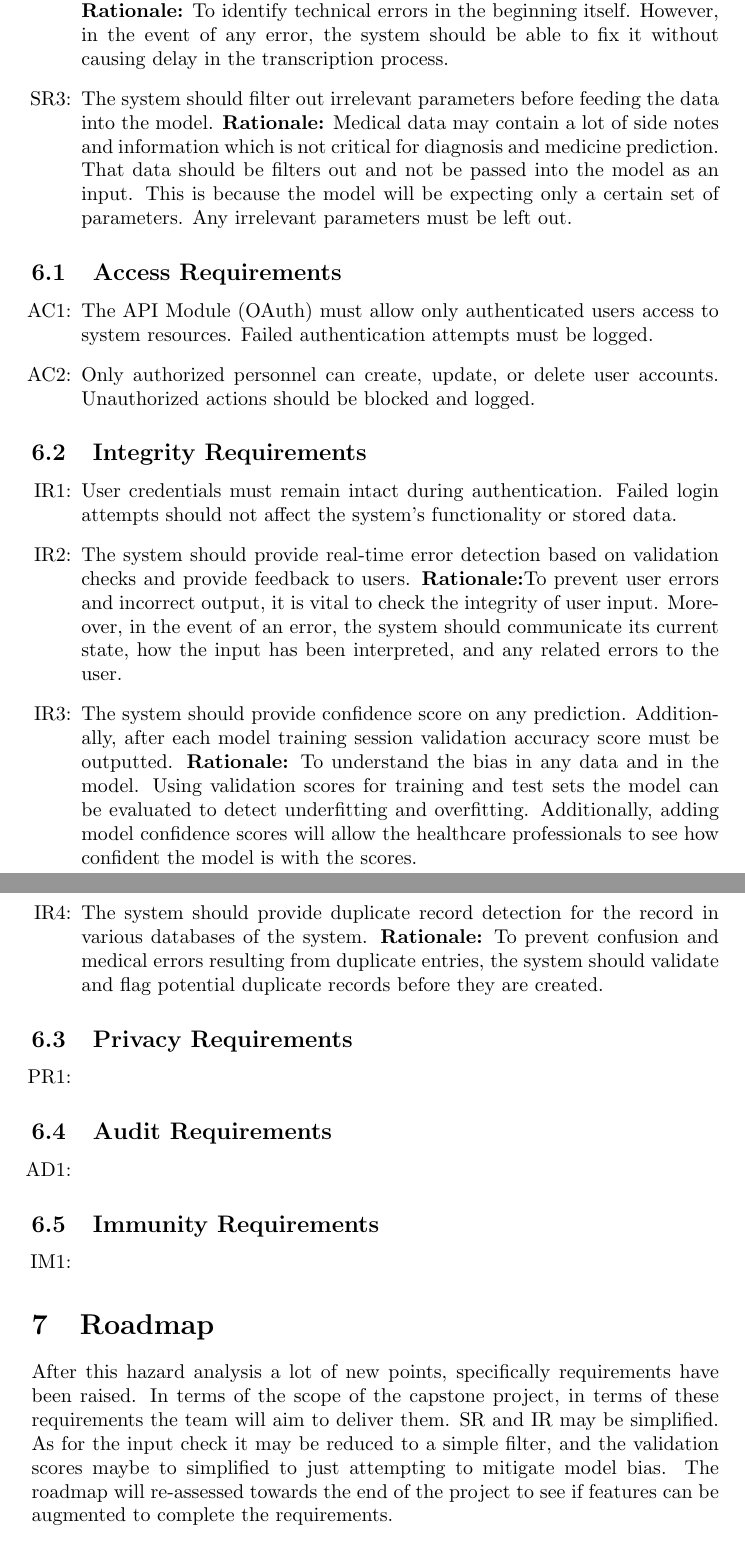
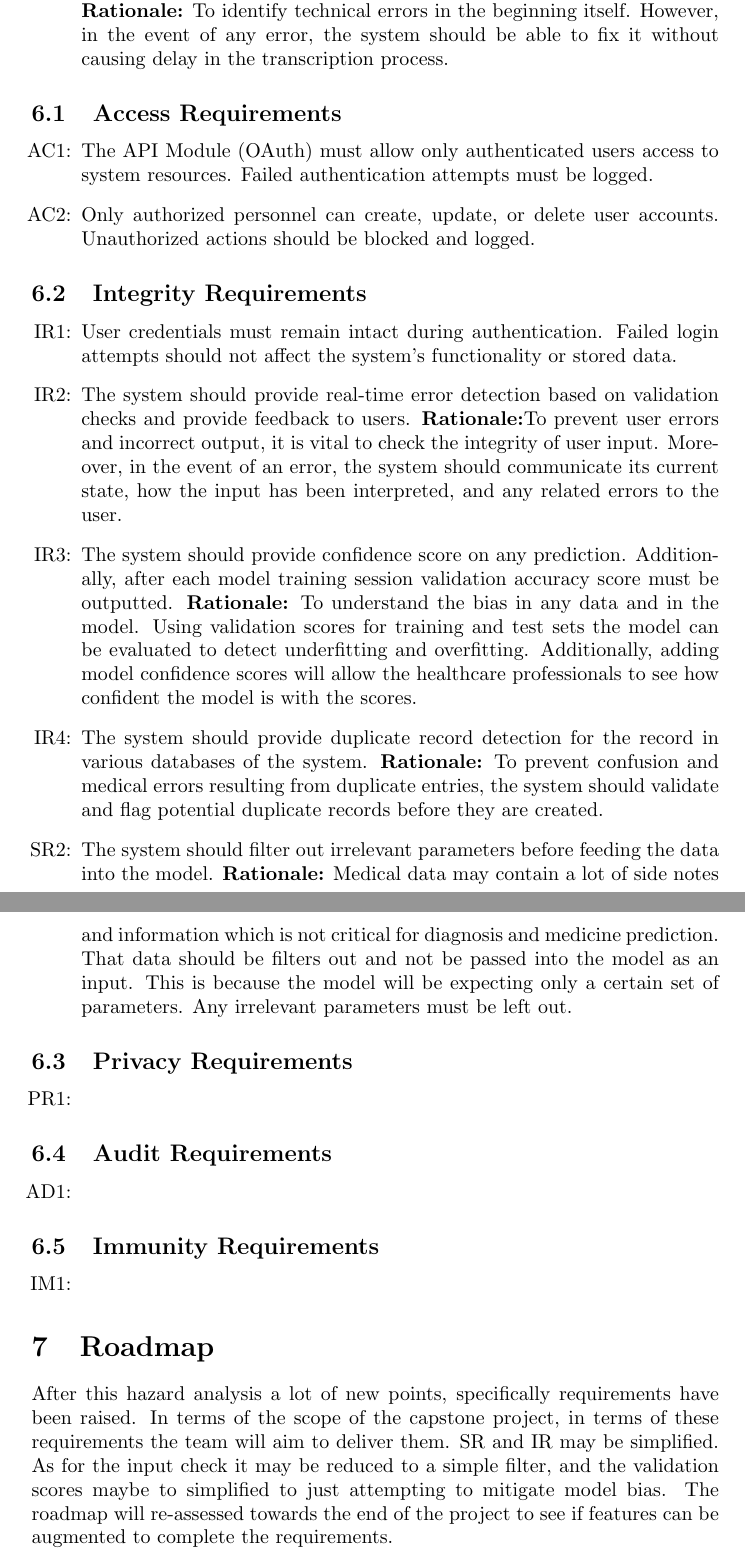
Before and after one commit to Inreet-Kaur/capstone, a LaTeX document (docs/HazardAnalysis/HazardAnalysis.tex): two parts of pages 14 and 15 of 17, joined at a grey line, cut so that both start at the same text. Compiled offline with pdfLaTeX.

Commit message:
Edits SRs

```diff
--- a/docs/HazardAnalysis/HazardAnalysis.tex
+++ b/docs/HazardAnalysis/HazardAnalysis.tex
@@ -18,6 +18,7 @@
 \usepackage{pdflscape}
 \usepackage{afterpage}
 \usepackage{float}
+\usepackage{array}
 \usepackage[round]{natbib}
 
 % For easy change of table widths
@@ -278,8 +280,6 @@ The following assumptions are made regarding both the software and hardware comp
     \item [SR\refstepcounter{srnum}\thesrnum \label{SR_CompilingVerification}:] The system should provide validation that the text can be compiled by the report generating module as audio is being transcribed to the written text.
     \textbf{Rationale:} To identify technical errors in the beginning itself. However, in the event of any error, the system should be able to fix it without causing delay in the transcription process.
 
-    \item [SR\refstepcounter{srnum}\thesrnum \label{SR_InputCheck}:] The system should filter out irrelevant parameters before feeding the data into the model.
-    \textbf{Rationale:} Medical data may contain a lot of side notes and information which is not critical for diagnosis and medicine prediction. That data should be filters out and not be passed into the model as an input. This is because the model will be expecting only a certain set of parameters. Any irrelevant parameters must be left out.
 \end{itemize}
 
 
@@ -302,6 +302,10 @@ The following assumptions are made regarding both the software and hardware comp
 
     \item [IR\refstepcounter{irnum}\theirnum \label{IR_DuplicateRecordDetection}:] The system should provide duplicate record detection for the record in various databases of the system.
     \textbf{Rationale:} To prevent confusion and medical errors resulting from duplicate entries, the system should validate and flag potential duplicate records before they are created.
+
+    \item [SR\refstepcounter{irnum}\thesrnum \label{IR_InputCheck}:] The system should filter out irrelevant parameters before feeding the data into the model.
+    \textbf{Rationale:} Medical data may contain a lot of side notes and information which is not critical for diagnosis and medicine prediction. That data should be filters out and not be passed into the model as an input. This is because the model will be expecting only a certain set of parameters. Any irrelevant parameters must be left out.
+
 \end{itemize}
 
 
```
Also changed, not shown: docs/HazardAnalysis/HazardAnalysis.pdf, docs/HazardAnalysis/HazardAnalysis.tex (3 more changed lines).
